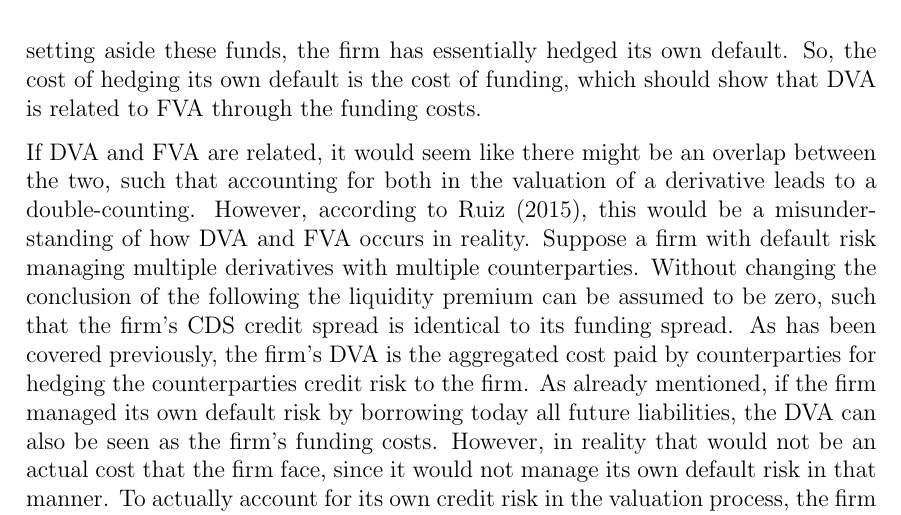
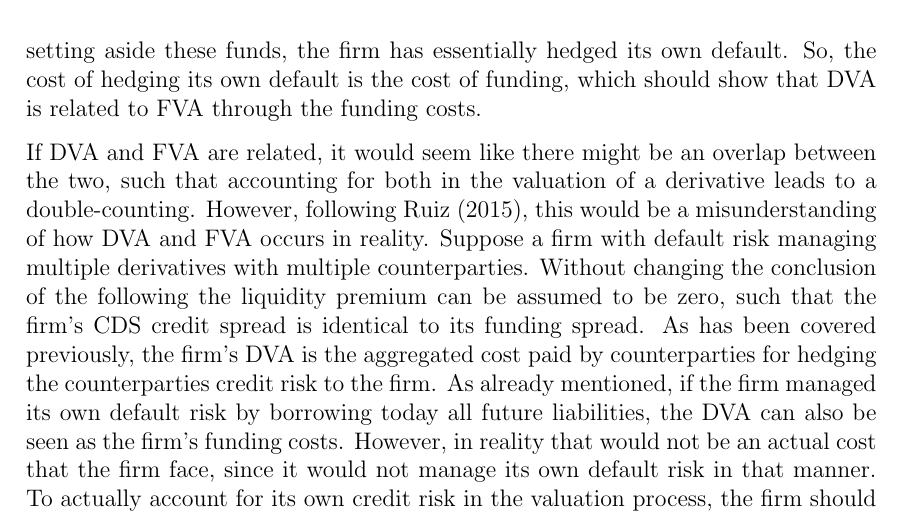
Before and after one commit to sebastianbaltser/master-thesis, a LaTeX thesis (thesis/main.tex, which reads thesis/content/body-matter/fva-debate/double-counting-fva-and-dva.tex): part of page 16 of 46, cut so that both start at the same text. Compiled offline with pdfLaTeX.

Commit message:
Take ownership of arguments

```diff
--- a/thesis/content/body-matter/fva-debate/double-counting-fva-and-dva.tex
+++ b/thesis/content/body-matter/fva-debate/double-counting-fva-and-dva.tex
@@ -53,7 +53,7 @@
 
     If \DVA/ and \FVA/ are related, it would seem like there might be an overlap between the two,
     such that accounting for both in the valuation of a derivative leads to a double-counting.
-    However, according to \textcite{Ruiz2015XVA},
+    However, following \textcite{Ruiz2015XVA},
     this would be a misunderstanding of how \DVA/ and \FVA/ occurs in reality.
     Suppose a firm with default risk managing multiple derivatives with multiple counterparties.
     Without changing the conclusion of the following the liquidity premium can be assumed to be zero,
```
